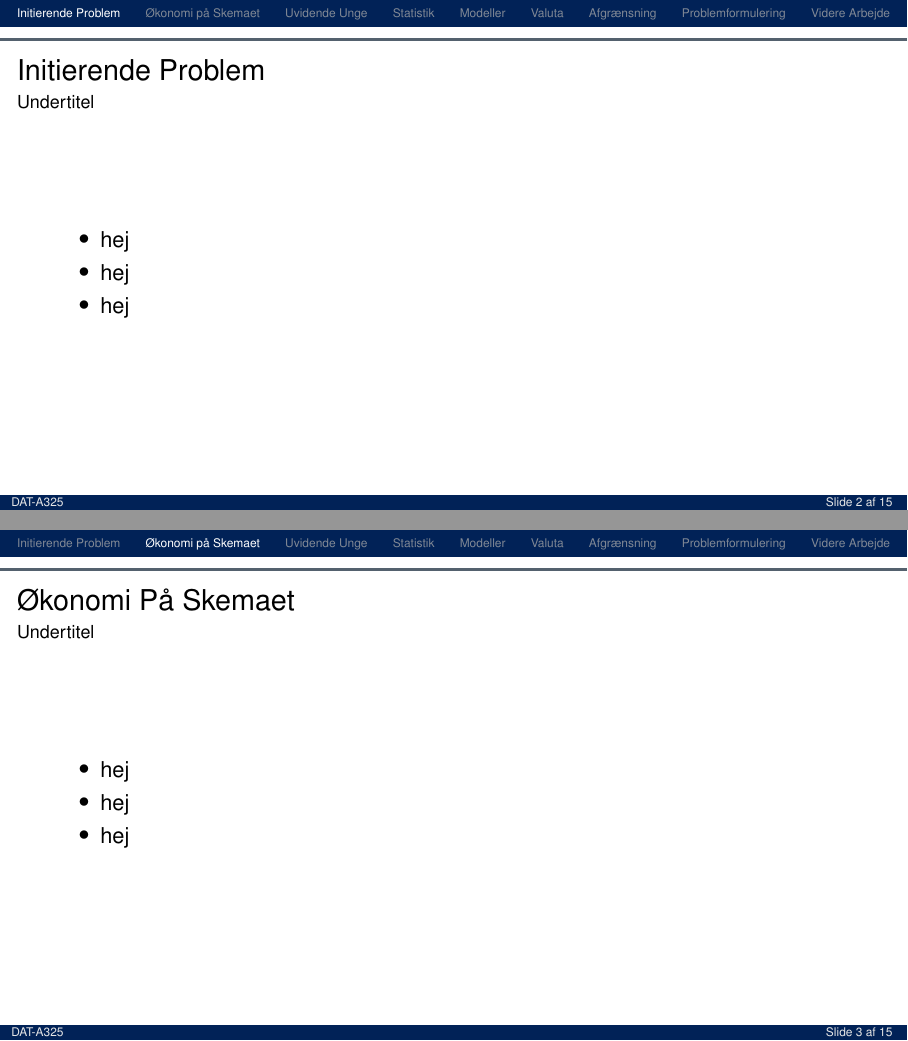
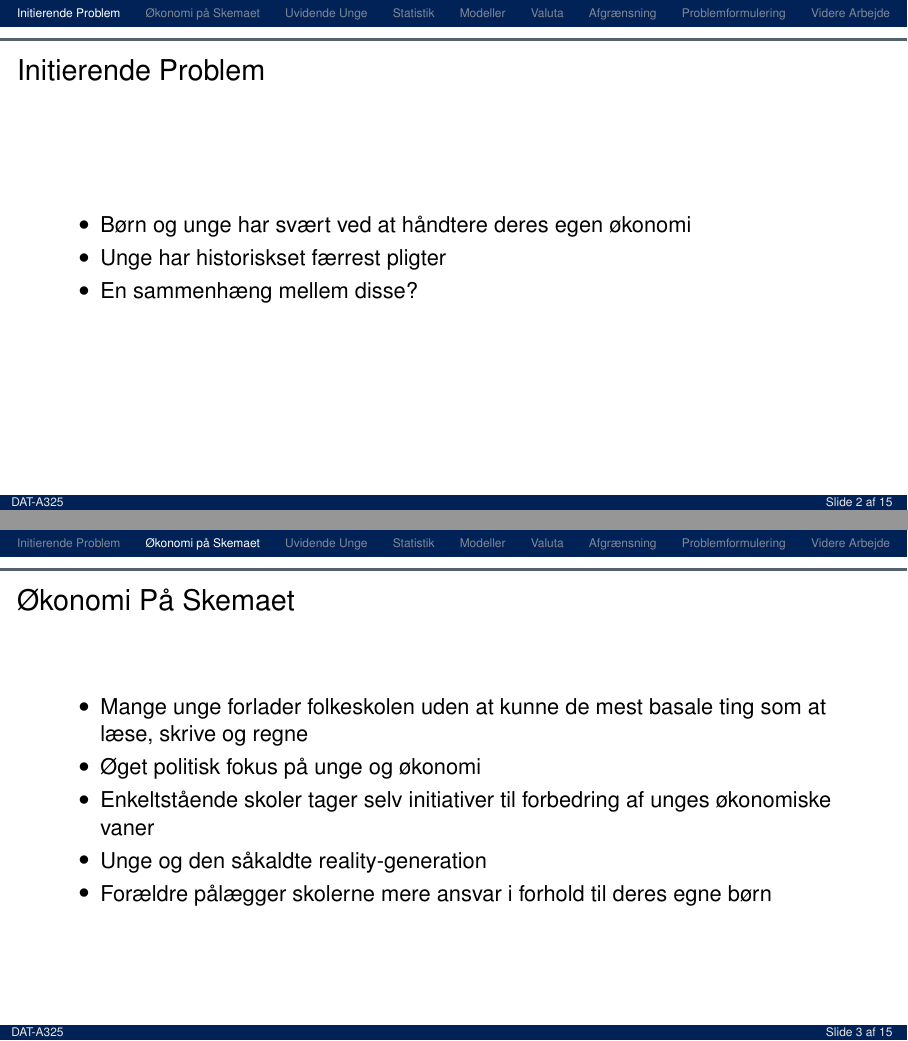
Before and after one commit to anders4431/P2, LaTeX slides (Presentationer/Statusseminar/doc.tex, which reads Presentationer/Statusseminar/Indhold/InitierendeProblem.tex, Presentationer/Statusseminar/Indhold/OekonomiPaaSkemaet.tex): pages 4 and 7 of 40 before the commit and pages 2 and 3 of 36 after it, joined at a grey line. Compiled offline with pdfLaTeX.

Commit message:
j slides

```diff
--- a/Presentationer/Statusseminar/Indhold/InitierendeProblem.tex
+++ b/Presentationer/Statusseminar/Indhold/InitierendeProblem.tex
@@ -5,13 +5,11 @@
 
 \begin{frame}
 \frametitle{Initierende Problem}
-\framesubtitle{Undertitel} % VALGFRI - kan fjernes
     \begin{itemize}
-        \item{hej}
-        \pause
-        \item{hej}
-        \pause
-        \item{hej}
+        \item{Børn og unge har svært ved at håndtere deres egen økonomi}
+        \item{Unge har historiskset færrest pligter}
+        \item{En sammenhæng mellem disse?}
+
     \end{itemize}
 \end{frame}
 
--- a/Presentationer/Statusseminar/Indhold/OekonomiPaaSkemaet.tex
+++ b/Presentationer/Statusseminar/Indhold/OekonomiPaaSkemaet.tex
@@ -5,13 +5,16 @@
 
 \begin{frame}
 \frametitle{Økonomi På Skemaet}
-\framesubtitle{Undertitel} % VALGFRI - kan fjernes
     \begin{itemize}
-        \item{hej}
-        \pause
-        \item{hej}
-        \pause
-        \item{hej}
+        \item{Mange unge forlader folkeskolen uden at kunne de mest basale ting som at læse, skrive og regne}
+
+        \item{Øget politisk fokus på unge og økonomi}
+
+        \item{Enkeltstående skoler tager selv initiativer til forbedring af unges økonomiske vaner}
+
+        \item{Unge og den såkaldte reality-generation}
+
+        \item{Forældre pålægger skolerne mere ansvar i forhold til deres egne børn}
     \end{itemize}
 \end{frame}
 
```
